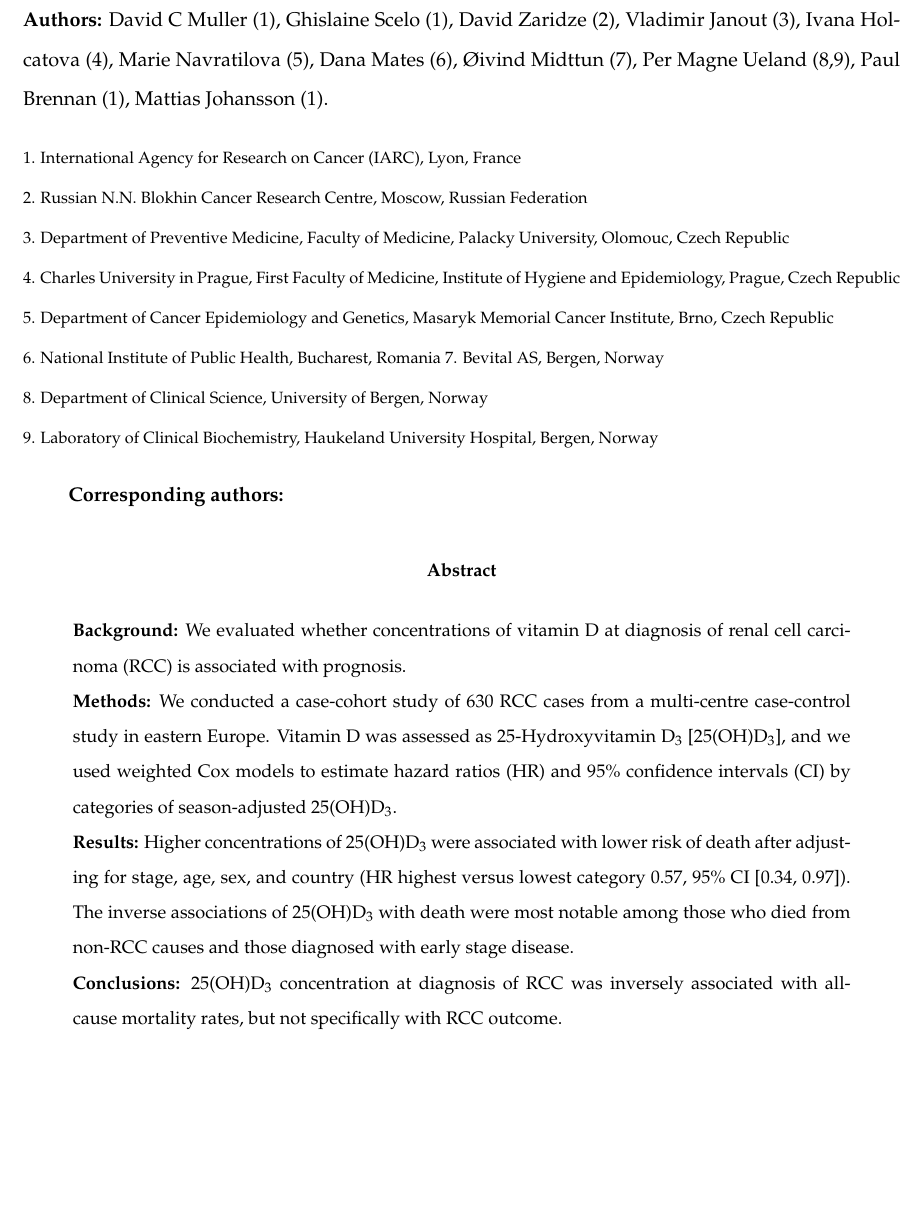
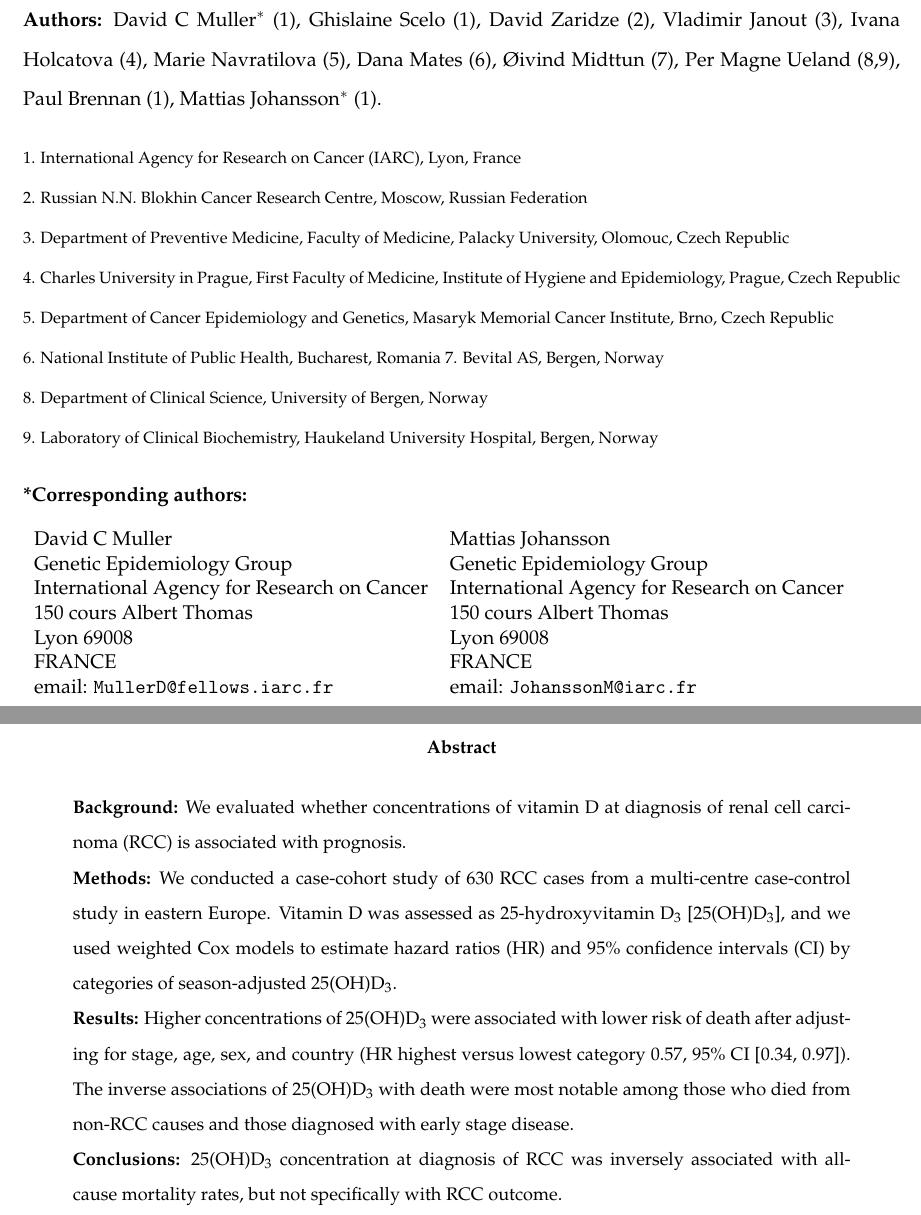
Before and after one commit to dcmuller/d_surv, a LaTeX paper (text/vitd_rcc_surv.tex): part of page 1 of 12 before the commit and two parts of pages 1 and 2 of 13 after it, the two joined at a grey line, cut at the place of the change, the shorter picture padded with empty space. Compiled offline with pdfLaTeX.

Commit message:
Add corresponding author info and draft cover letter

```diff
--- a/text/vitd_rcc_surv.tex
+++ b/text/vitd_rcc_surv.tex
@@ -50,10 +50,10 @@
 \noindent \textbf{Title:} Circulating 25-Hydroxyvitamin D$_3$ and
 survival after diagnosis with kidney cancer.
 
-\noindent \textbf{Authors:} David C Muller (1), Ghislaine Scelo (1),  David
+\noindent \textbf{Authors:} David C Muller$^*$ (1), Ghislaine Scelo (1),  David
 Zaridze (2), Vladimir Janout (3), Ivana Holcatova (4), Marie Navratilova (5),
 Dana Mates (6), {\O}ivind Midttun (7), Per Magne Ueland (8,9), Paul Brennan (1),
-Mattias Johansson (1).
+Mattias Johansson$^*$  (1).
 
 {\footnotesize
 \noindent
@@ -74,8 +74,21 @@ Institute, Brno, Czech Republic \newline
 Norway
 }
 
-\textbf{Corresponding authors:}
-
+\noindent \textbf{*Corresponding authors:}
+\begin{table}[h!]
+\begin{tabular}{ll}
+David C Muller                  &      Mattias Johansson \\
+Genetic Epidemiology Group      &       Genetic Epidemiology Group  \\
+International Agency for Research on Cancer & International Agency for Research on
+Cancer       \\
+150 cours Albert Thomas         &  150 cours Albert Thomas      \\
+Lyon 69008 &       Lyon 69008\\
+FRANCE                     & FRANCE\\
+email: \texttt{MullerD@fellows.iarc.fr} &
+email: \texttt{JohanssonM@iarc.fr}
+\end{tabular}
+\end{table}
+\clearpage
 
 
 
@@ -88,7 +101,7 @@ D at diagnosis of renal cell carcinoma (RCC) is associated with prognosis.
 \newline
 \textbf{Methods:} We conducted a case-cohort study of 630 RCC cases from a
 multi-centre case-control study in eastern Europe. Vitamin D was assessed as
-25-Hydroxyvitamin D$_3$ [25(OH)D$_3$], and we used weighted Cox models to estimate
+25-hydroxyvitamin D$_3$ [25(OH)D$_3$], and we used weighted Cox models to estimate
 hazard ratios (HR) and 95\% confidence intervals (CI) by categories of
 season-adjusted 25(OH)D$_3$.\newline
 \textbf{Results:} Higher concentrations of 25(OH)D$_3$
```
Also changed, not shown: 3 other files.
